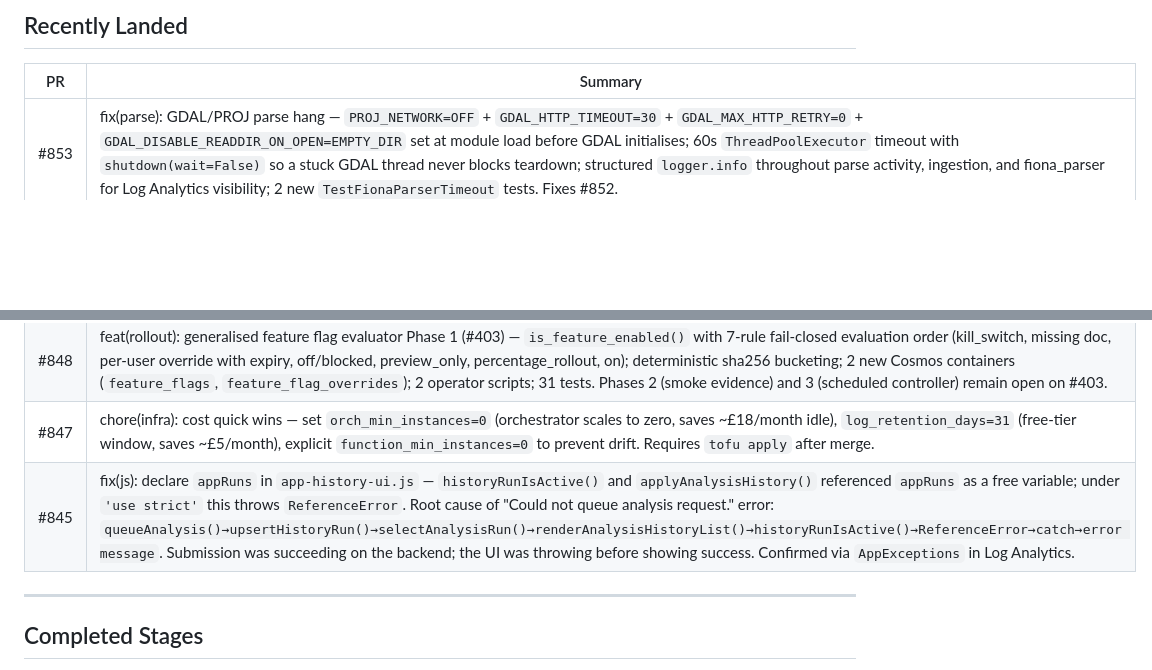
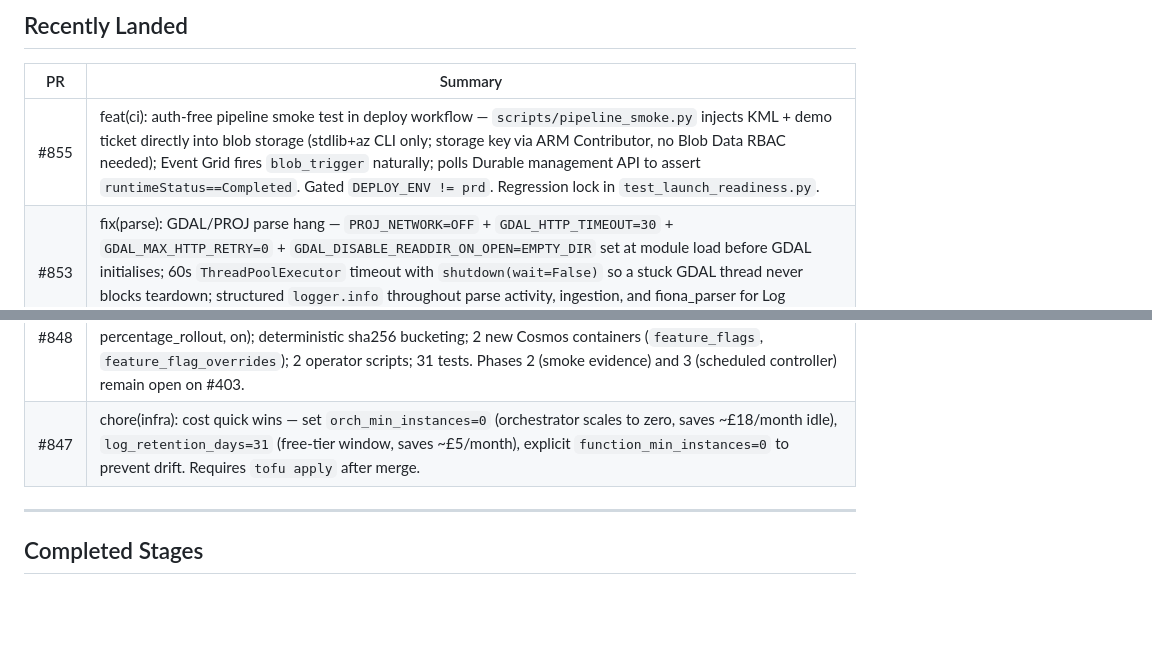
Before and after one commit to Hardcoreprawn/azure-workflow-for-kml-satellite, a Markdown page: docs/ROADMAP.md, 2 parts joined by grey strips. GitHub-like rendering; blank space fills up the shorter version.

Commit message:
docs(roadmap): add PR #855 to Recently Landed, bump date to 2026-05-20

```diff
--- a/docs/ROADMAP.md
+++ b/docs/ROADMAP.md
@@ -104,12 +104,12 @@ portfolio-level risk visibility.
 
 | PR | Summary |
 |----|---------|
+| #855 | feat(ci): auth-free pipeline smoke test in deploy workflow — `scripts/pipeline_smoke.py` injects KML + demo ticket directly into blob storage (stdlib+az CLI only; storage key via ARM Contributor, no Blob Data RBAC needed); Event Grid fires `blob_trigger` naturally; polls Durable management API to assert `runtimeStatus==Completed`. Gated `DEPLOY_ENV != prd`. Regression lock in `test_launch_readiness.py`. |
 | #853 | fix(parse): GDAL/PROJ parse hang — `PROJ_NETWORK=OFF` + `GDAL_HTTP_TIMEOUT=30` + `GDAL_MAX_HTTP_RETRY=0` + `GDAL_DISABLE_READDIR_ON_OPEN=EMPTY_DIR` set at module load before GDAL initialises; 60s `ThreadPoolExecutor` timeout with `shutdown(wait=False)` so a stuck GDAL thread never blocks teardown; structured `logger.info` throughout parse activity, ingestion, and fiona_parser for Log Analytics visibility; 2 new `TestFionaParserTimeout` tests. Fixes #852. |
 | #851 | fix(account): remove OPTIONS from `delete_account_endpoint` — eliminates cold-start route conflict with `get_profile_endpoint` on `route='user'`. Also fixes `cors_headers()` to advertise `PATCH` and `DELETE` (was missing — browser preflights for account deletion, profile update, and org member management would be rejected). Adds 3 CORS contract tests. Also: standardise Durable task hub → `DurableFunctionsHub`; raise telemetry sampling 1→5/s; raise log levels to `Information`. |
 | #849 | chore(infra): drop SWA `stapp-kmlsat-dev-site` from Standard to Free SKU — saves ~£7–16/month (~50% of dev bill). Also ships `fix(deploy): retry az functionapp config container set on 503` and launch-readiness regression lock for Free SKU. Confirmed safe: no linked backend (ACA-hosted FA API unsupported, see #282), 1 custom domain (Free limit is 2), static bundle/traffic well under Free limits. |
 | #848 | feat(rollout): generalised feature flag evaluator Phase 1 (#403) — `is_feature_enabled()` with 7-rule fail-closed evaluation order (kill_switch, missing doc, per-user override with expiry, off/blocked, preview_only, percentage_rollout, on); deterministic sha256 bucketing; 2 new Cosmos containers (`feature_flags`, `feature_flag_overrides`); 2 operator scripts; 31 tests. Phases 2 (smoke evidence) and 3 (scheduled controller) remain open on #403. |
 | #847 | chore(infra): cost quick wins — set `orch_min_instances=0` (orchestrator scales to zero, saves ~£18/month idle), `log_retention_days=31` (free-tier window, saves ~£5/month), explicit `function_min_instances=0` to prevent drift. Requires `tofu apply` after merge. |
-| #845 | fix(js): declare `appRuns` in `app-history-ui.js` — `historyRunIsActive()` and `applyAnalysisHistory()` referenced `appRuns` as a free variable; under `'use strict'` this throws `ReferenceError`. Root cause of "Could not queue analysis request." error: `queueAnalysis()→upsertHistoryRun()→selectAnalysisRun()→renderAnalysisHistoryList()→historyRunIsActive()→ReferenceError→catch→error message`. Submission was succeeding on the backend; the UI was throwing before showing success. Confirmed via `AppExceptions` in Log Analytics. |
 
 ---
 
```
Also changed, not shown: other parts of docs/ROADMAP.md (+1 -1 lines).
